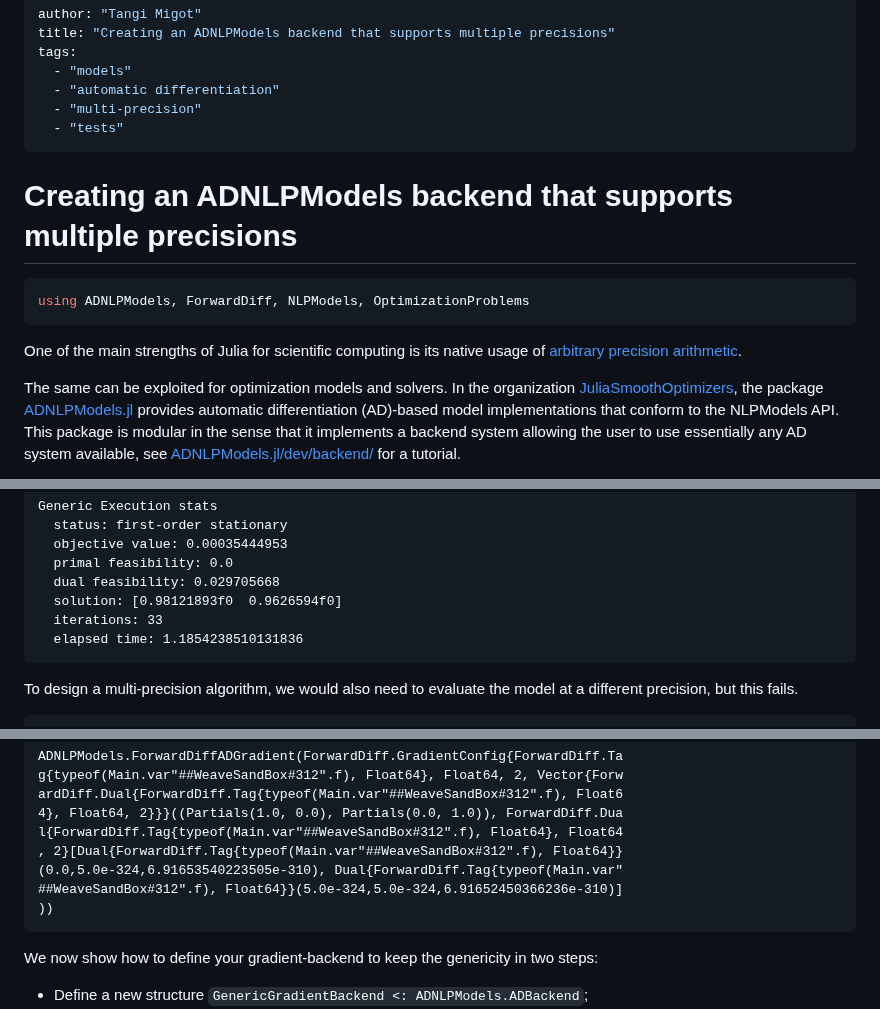
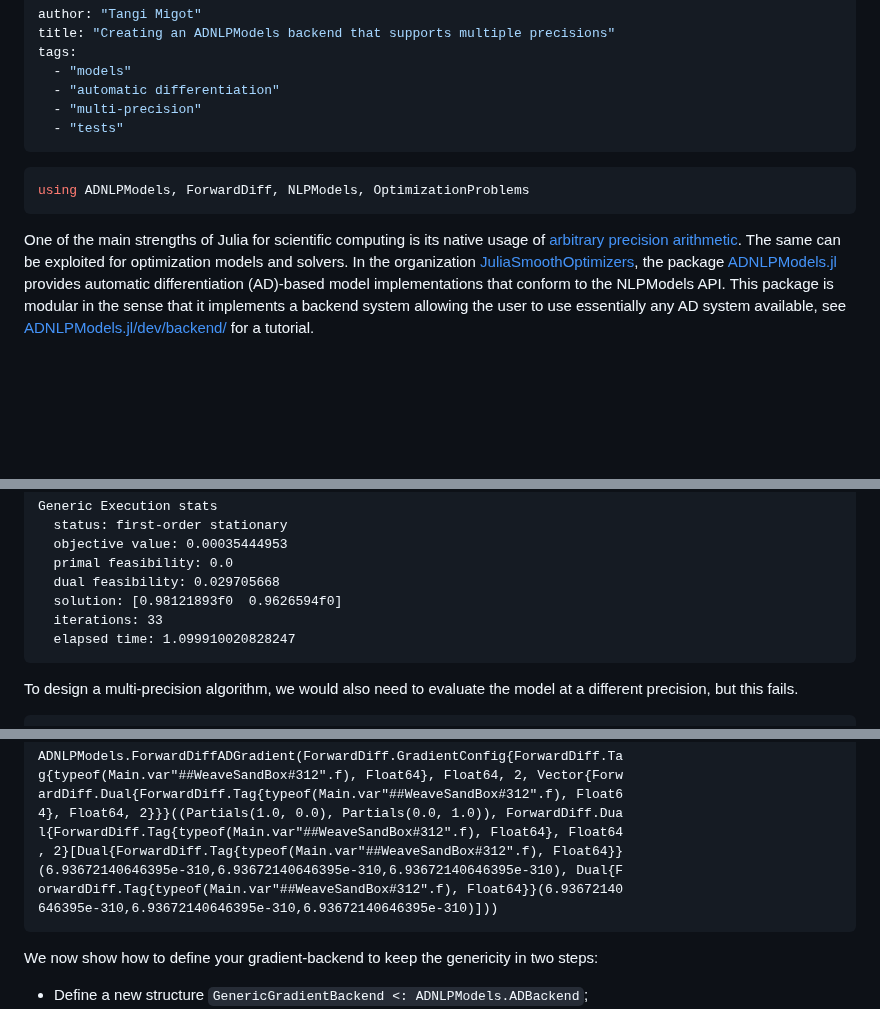
Before and after one commit to JuliaSmoothOptimizers/JSOTutorials.jl, a Markdown page: generic-adnlpmodels/index.md, 3 parts joined by grey strips. Rendered like a GitHub page; blank space fills up the shorter version.

Commit message:
deploy: a002e96ec81805eab359bc772f398ecb2a034add

````diff
--- a/generic-adnlpmodels/index.md
+++ b/generic-adnlpmodels/index.md
@@ -7,11 +7,6 @@ tags:
   - "multi-precision"
   - "tests"
 ---
-
-
-
-# Creating an ADNLPModels backend that supports multiple precisions
-
 ```julia
 using ADNLPModels, ForwardDiff, NLPModels, OptimizationProblems
 ```
@@ -20,7 +15,6 @@ using ADNLPModels, ForwardDiff, NLPModels, OptimizationProblems
 
 
 One of the main strengths of Julia for scientific computing is its native usage of [arbitrary precision arithmetic](https://docs.julialang.org/en/v1/manual/integers-and-floating-point-numbers/#Arbitrary-Precision-Arithmetic).
-
 The same can be exploited for optimization models and solvers.
 In the organization [JuliaSmoothOptimizers](https://juliasmoothoptimizers.github.io), the package [ADNLPModels.jl](https://github.com/JuliaSmoothOptimizers/ADNLPModels.jl) provides automatic differentiation (AD)-based model implementations that conform to the NLPModels API.
 This package is modular in the sense that it implements a backend system allowing the user to use essentially any AD system available, see [ADNLPModels.jl/dev/backend/](https://juliasmoothoptimizers.github.io/ADNLPModels.jl/dev/backend/) for a tutorial.
@@ -45,7 +39,7 @@ Generic Execution stats
   dual feasibility: 0.029705668
   solution: [0.98121893f0  0.9626594f0]
   iterations: 33
-  elapsed time: 1.1854238510131836
+  elapsed time: 1.099910020828247
 ```
 
 
@@ -186,9 +180,9 @@ ardDiff.Dual{ForwardDiff.Tag{typeof(Main.var"##WeaveSandBox#312".f), Float6
 4}, Float64, 2}}}((Partials(1.0, 0.0), Partials(0.0, 1.0)), ForwardDiff.Dua
 l{ForwardDiff.Tag{typeof(Main.var"##WeaveSandBox#312".f), Float64}, Float64
 , 2}[Dual{ForwardDiff.Tag{typeof(Main.var"##WeaveSandBox#312".f), Float64}}
-(0.0,5.0e-324,6.91653540223505e-310), Dual{ForwardDiff.Tag{typeof(Main.var"
-##WeaveSandBox#312".f), Float64}}(5.0e-324,5.0e-324,6.91652450366236e-310)]
-))
+(6.93672140646395e-310,6.93672140646395e-310,6.93672140646395e-310), Dual{F
+orwardDiff.Tag{typeof(Main.var"##WeaveSandBox#312".f), Float64}}(6.93672140
+646395e-310,6.93672140646395e-310,6.93672140646395e-310)]))
 ```
 
 
````
